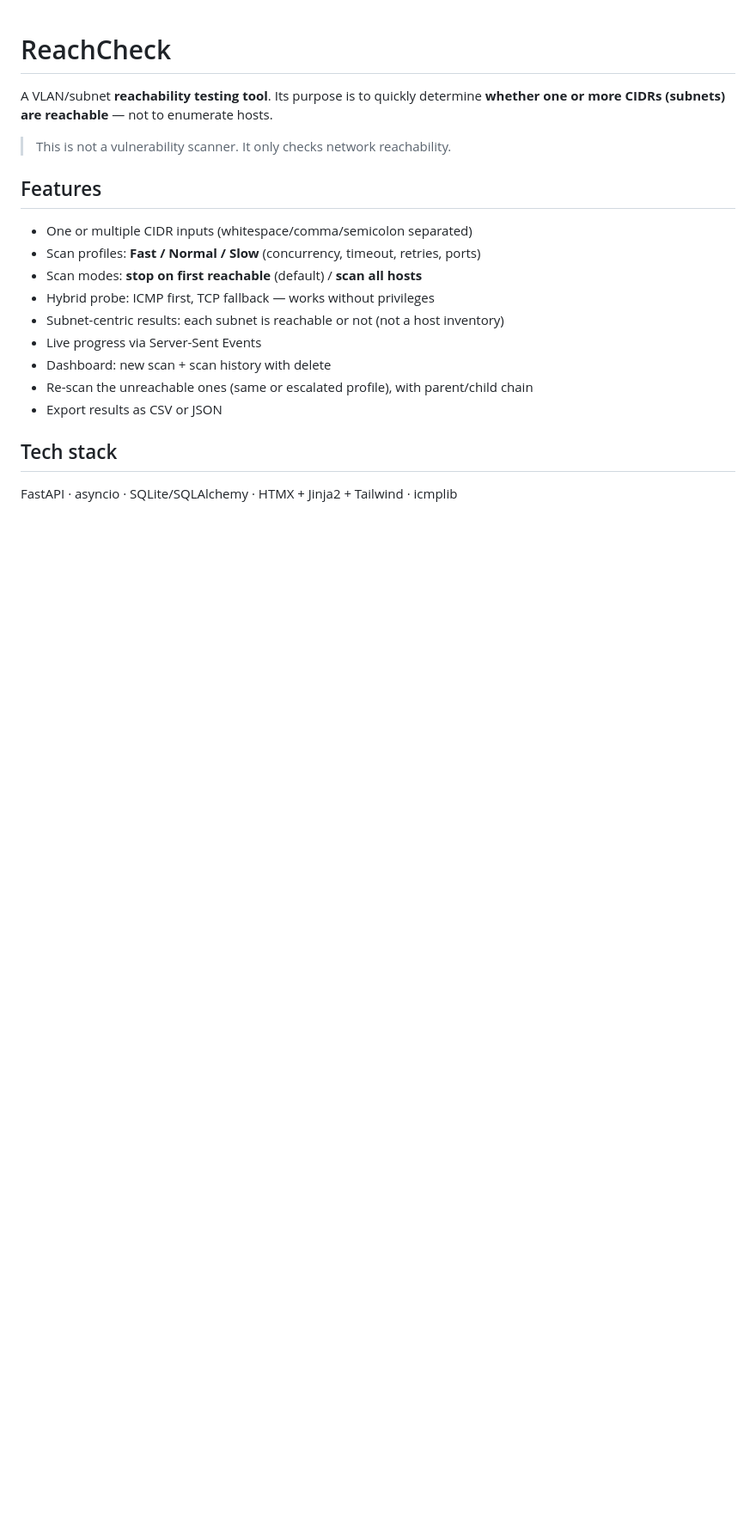
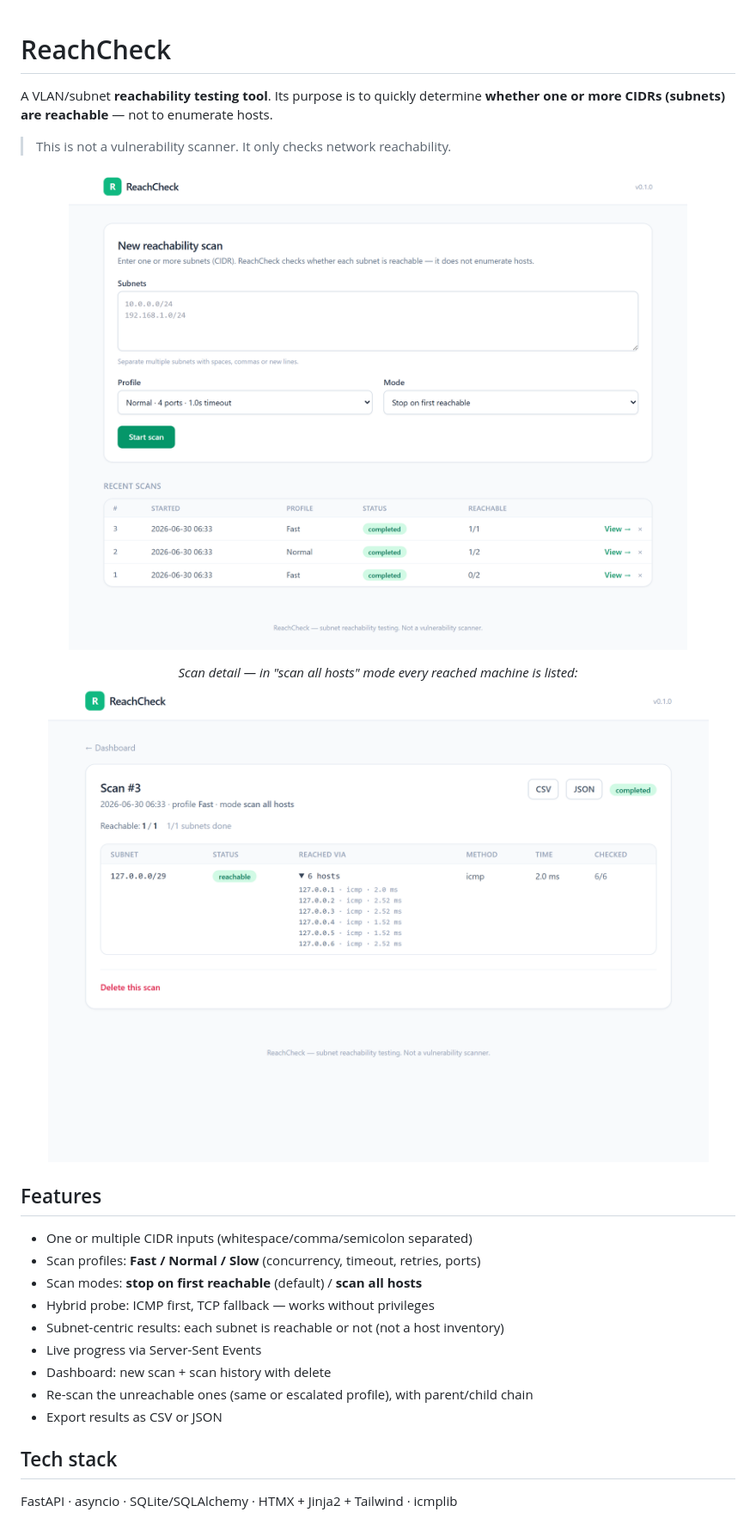
Before and after one commit to sergenbiltekin/ReachCheck, a Markdown page: README.md, the part around the change. Shown: that part at 86% size. Drawn GitHub-style; pictures changed too: docs/dashboard.png (added), docs/scan-detail.png (added); blank space fills up the shorter version.

Commit message:
Add dashboard and scan-detail screenshots to README

```diff
--- a/README.md
+++ b/README.md
@@ -4,6 +4,15 @@ A VLAN/subnet **reachability testing tool**. Its purpose is to quickly determine
 **whether one or more CIDRs (subnets) are reachable** — not to enumerate hosts.
 
 > This is not a vulnerability scanner. It only checks network reachability.
+
+<p align="center">
+  <img src="docs/dashboard.png" alt="ReachCheck dashboard" width="820">
+</p>
+
+<p align="center">
+  <em>Scan detail — in "scan all hosts" mode every reached machine is listed:</em><br>
+  <img src="docs/scan-detail.png" alt="ReachCheck scan detail" width="820">
+</p>
 
 ## Features
 
```
